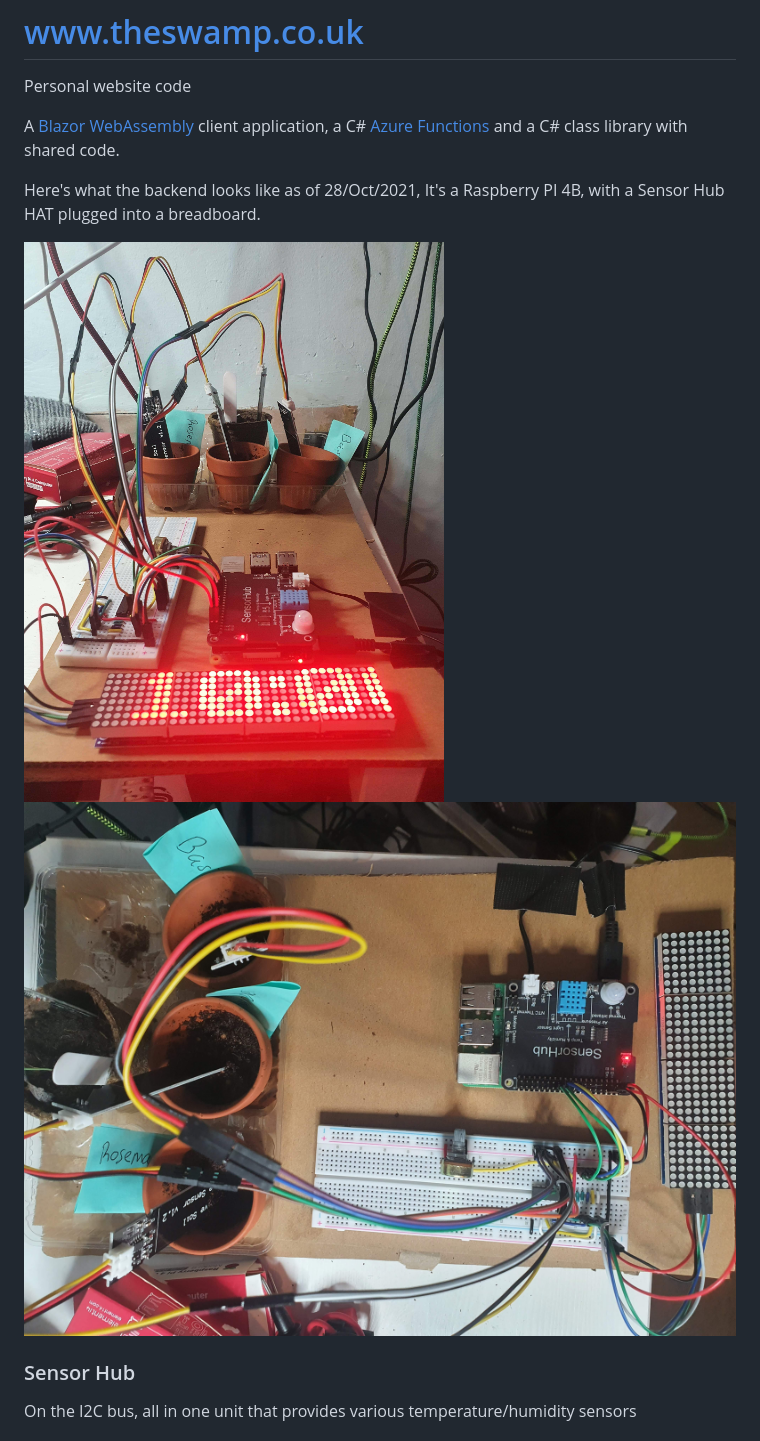
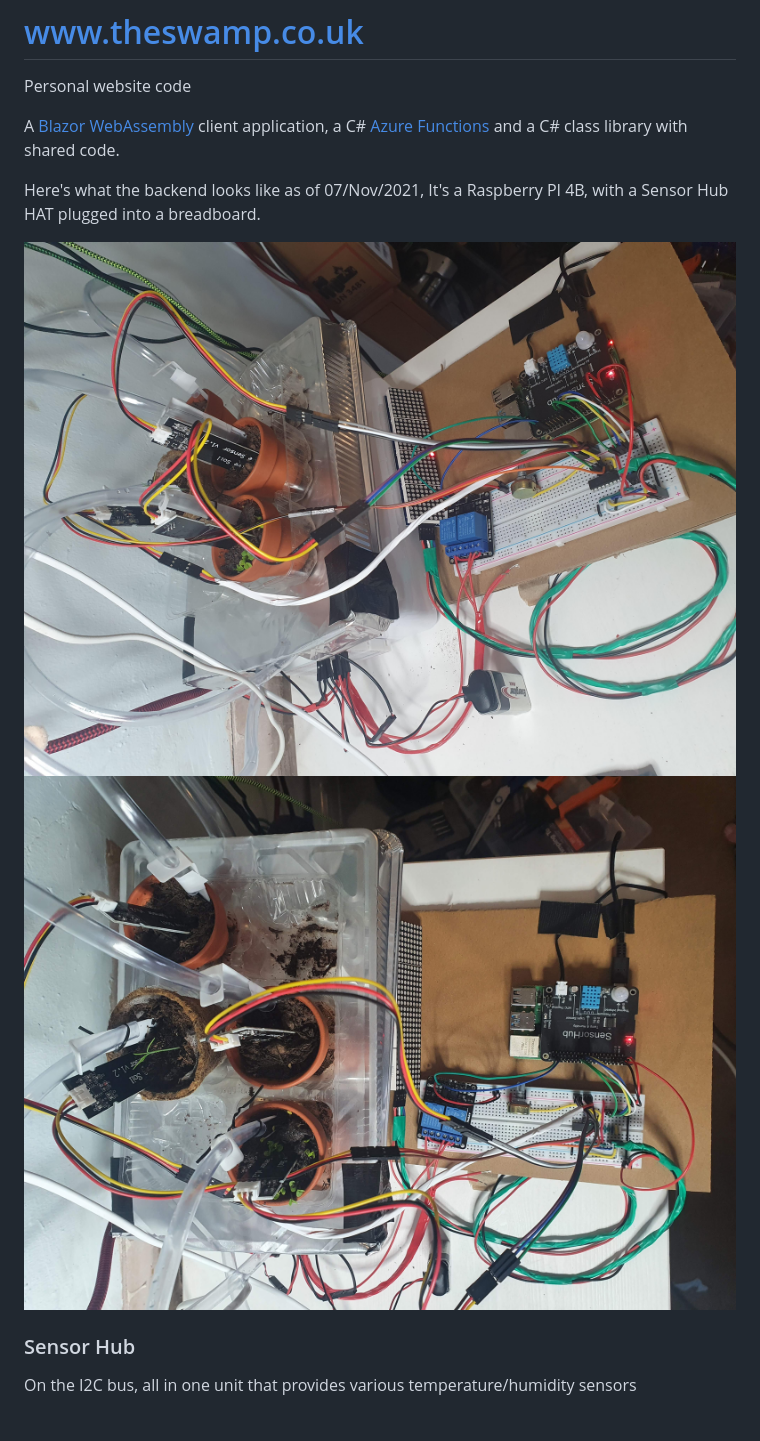
Before and after one commit to swampnet/theswamp-web, a Markdown page: README.md, the part around the change. GitHub-like rendering; pictures changed too: media/20211107_152642.jpg (added), media/20211107_153926.jpg (added).

```diff
--- a/README.md
+++ b/README.md
@@ -4,10 +4,10 @@ Personal website code
 
 A [Blazor WebAssembly](https://docs.microsoft.com/aspnet/core/blazor/?view=aspnetcore-3.1#blazor-webassembly) client application, a C# [Azure Functions](https://docs.microsoft.com/azure/azure-functions/functions-overview) and a C# class library with shared code.
 
-Here's what the backend looks like as of 28/Oct/2021, It's a Raspberry PI 4B, with a Sensor Hub HAT plugged into a breadboard.
+Here's what the backend looks like as of 07/Nov/2021, It's a Raspberry PI 4B, with a Sensor Hub HAT plugged into a breadboard.
 
-![28 OCT 2021](media/20211028_100100.jpg)
-![28 OCT 2021](media/20211028_100123.jpg)
+![28 OCT 2021](media/20211107_152642.jpg)
+![28 OCT 2021](media/20211107_153926.jpg)
 
 
 ### Sensor Hub
```
Also changed, not shown: 6 other files.
